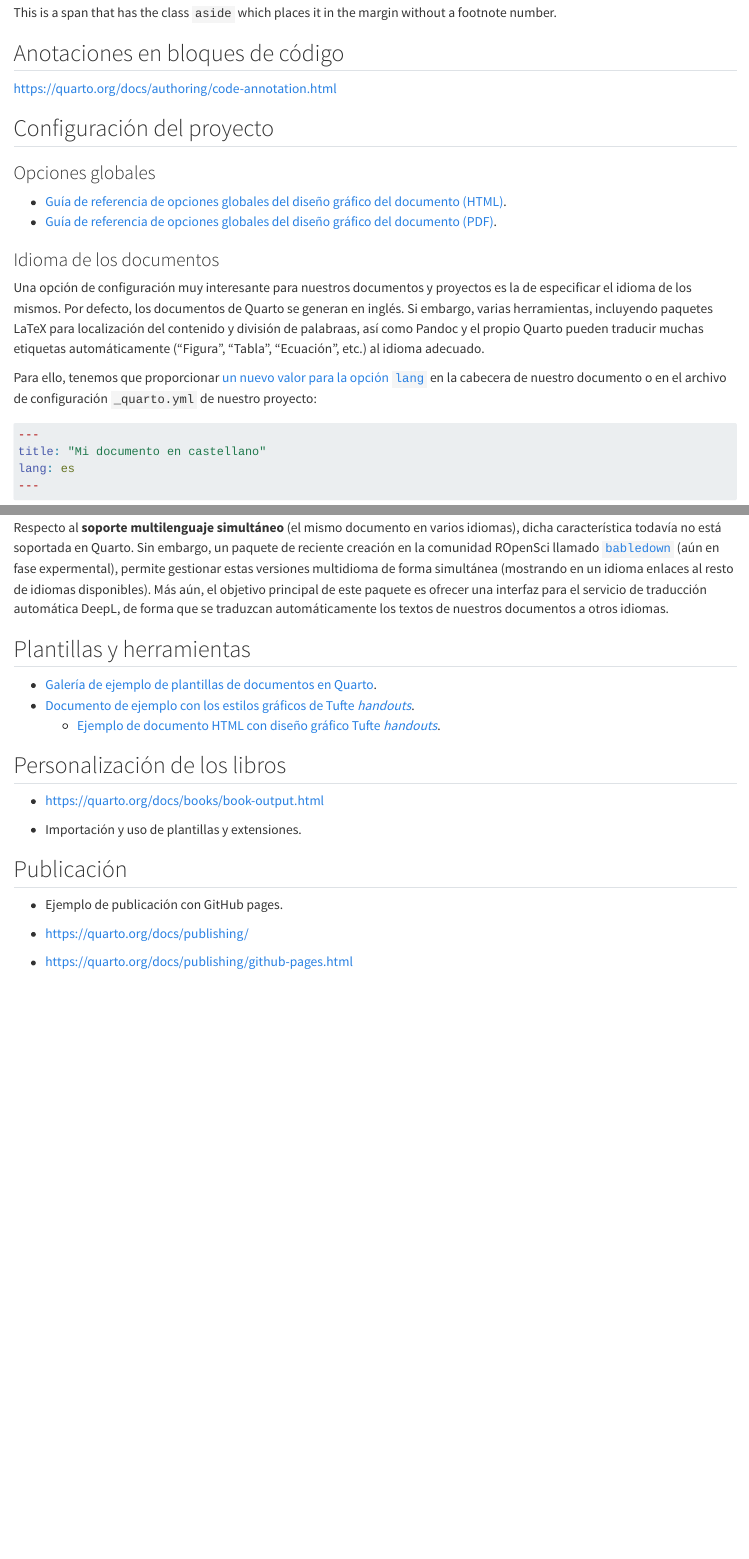
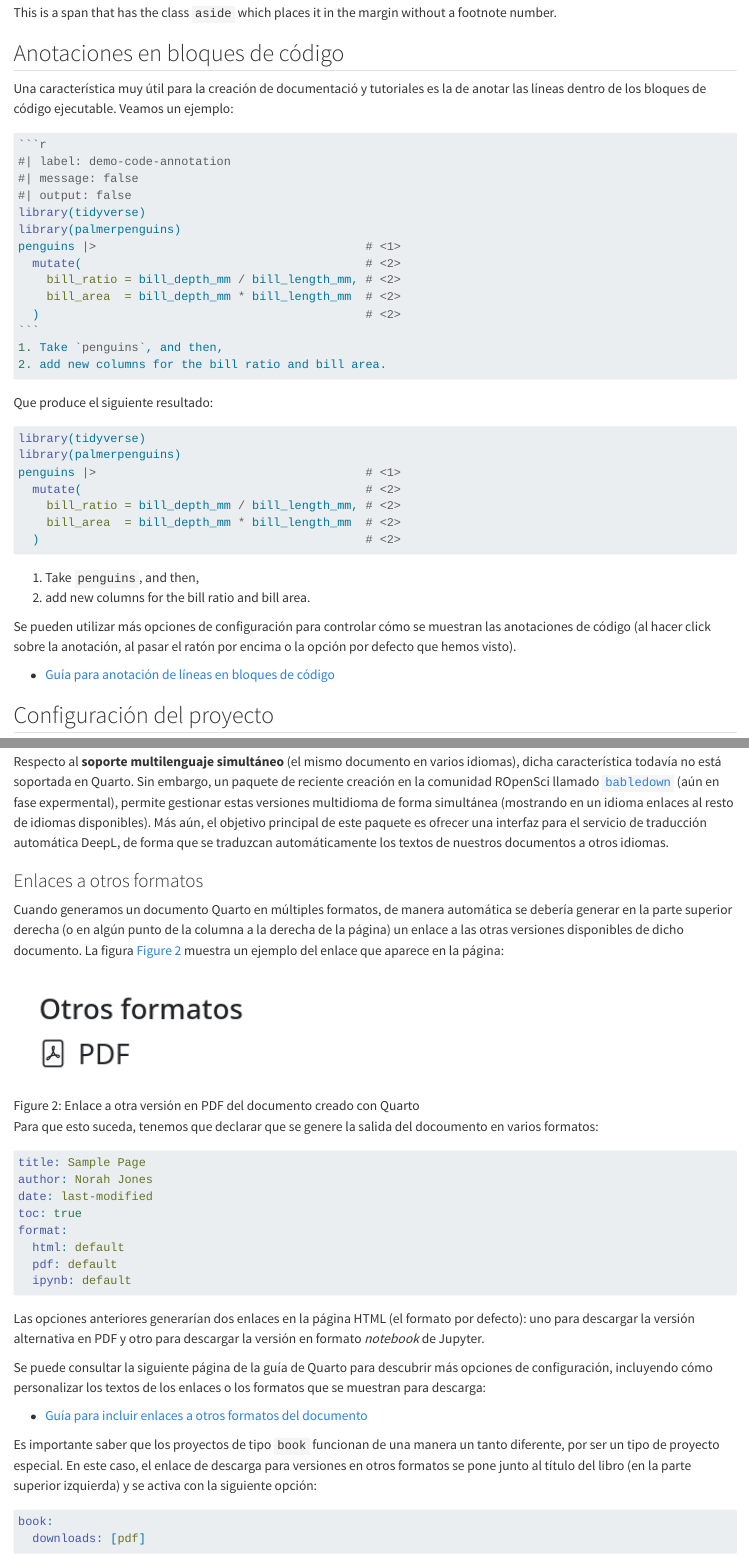
Before and after one commit to glimmerphoenix/taller-reprod-R, a Quarto document (06-class-notes.qmd): the page in a window 1100 px wide, from 3690 px down, and a second part further down, joined at a grey line. Rendered offline with R 4.5, knitr and Pandoc in place of Quarto, with nearby package versions.

Commit message:
Source code annotations; links to other formats

`````diff
--- a/06-class-notes.qmd
+++ b/06-class-notes.qmd
@@ -153,7 +153,50 @@ it in the margin without a footnote number.]{.aside}
 
 ## Anotaciones en bloques de código
 
-<https://quarto.org/docs/authoring/code-annotation.html>
+Una característica muy útil para la creación de documentació y tutoriales es la de anotar las líneas dentro de
+los bloques de código ejecutable. Veamos un ejemplo:
+
+```` markdown
+```r
+#| label: demo-code-annotation
+#| message: false
+#| output: false
+library(tidyverse)
+library(palmerpenguins)
+penguins |>                                      # <1>
+  mutate(                                        # <2>
+    bill_ratio = bill_depth_mm / bill_length_mm, # <2>
+    bill_area  = bill_depth_mm * bill_length_mm  # <2>
+  )                                              # <2>
+```
+1. Take `penguins`, and then,
+2. add new columns for the bill ratio and bill area.
+````
+
+Que produce el siguiente resultado:
+
+```{r}
+#| label: demo-code-annotation
+#| message: false
+#| output: false
+library(tidyverse)
+library(palmerpenguins)
+penguins |>                                      # <1>
+  mutate(                                        # <2>
+    bill_ratio = bill_depth_mm / bill_length_mm, # <2>
+    bill_area  = bill_depth_mm * bill_length_mm  # <2>
+  )                                              # <2>
+```
+1. Take `penguins`, and then,
+2. add new columns for the bill ratio and bill area.
+
+Se pueden utilizar más opciones de configuración para
+controlar cómo se muestran las anotaciones de código
+(al hacer click sobre la anotación, al pasar el ratón
+por encima o la opción por defecto que hemos visto).
+
+- [Guía para anotación de líneas en bloques de código](https://quarto.org/docs/authoring/code-annotation.html)
+
 
 ## Configuración del proyecto
 
@@ -205,3 +248,39 @@ al resto de idiomas disponibles). Más aún, el objetivo principal de este paque
 para el servicio de traducción automática DeepL, de forma que se traduzcan automáticamente los textos de
 nuestros documentos a otros idiomas.
 
+### Enlaces a otros formatos
+
+Cuando generamos un documento Quarto en múltiples formatos, de manera automática se debería generar en la parte
+superior derecha (o en algún punto de la columna a la derecha de la página) un enlace a las otras versiones disponibles
+de dicho documento. La figura [@fig-other-format-PDF] muestra un ejemplo del enlace que aparece en la página:
+
+![Enlace a otra versión en PDF del documento creado con Quarto](img/link-other-format-PDF.png){#fig-other-format-PDF width=40%}
+
+Para que esto suceda, tenemos que declarar que se genere la salida del docoumento en varios formatos:
+
+```yaml
+title: Sample Page
+author: Norah Jones
+date: last-modified
+toc: true
+format:
+  html: default
+  pdf: default
+  ipynb: default
+```
+
+Las opciones anteriores generarían dos enlaces en la página HTML (el formato por defecto): uno para descargar la versión
+alternativa en PDF y otro para descargar la versión en formato *notebook* de Jupyter.
+
+Se puede consultar la siguiente página de la guía de Quarto para descubrir más opciones de configuración, incluyendo
+cómo personalizar los textos de los enlaces o los formatos que se muestran para descarga:
+
+- [Guía para incluir enlaces a otros formatos del documento](https://quarto.org/docs/output-formats/html-multi-format.html)
+
+Es importante saber que los proyectos de tipo `book` funcionan de una manera un tanto diferente, por ser un tipo
+de proyecto especial. En este caso, el enlace de descarga para versiones en otros formatos se pone junto al título
+del libro (en la parte superior izquierda) y se activa con la siguiente opción:
+
+```yaml
+book:
+  downloads: [pdf]
`````
Also changed, not shown: img/link-other-format-PDF.png (added), 06-class-notes.qmd (6 more changed lines).
